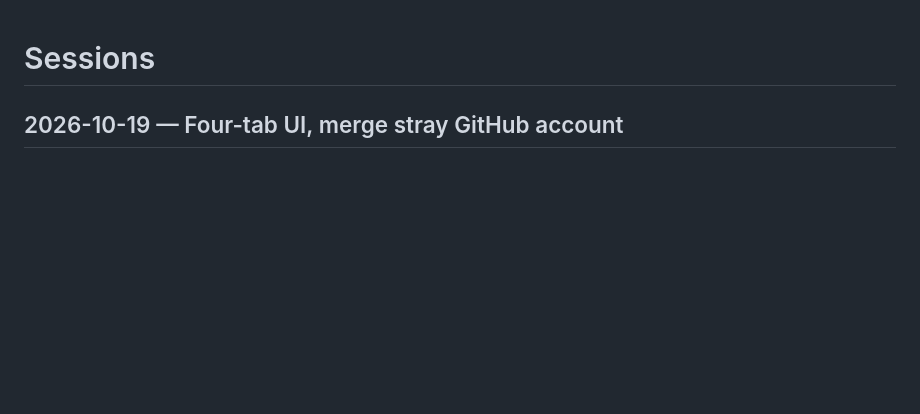
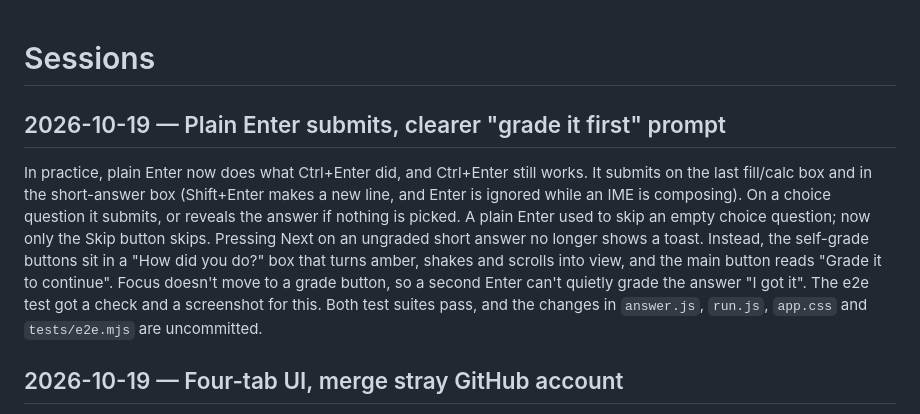
Before and after one commit to relidaning/exam-assistant, a Markdown page: SESSION.md, the part around the change. Drawn GitHub-style; blank space fills up the shorter version.

Commit message:
notes: session summary
Written by the SessionEnd summarizer (claude/hooks/summarize-session.sh).

Co-Authored-By: Claude Opus 5.5 <noreply@anthropic.com>

```diff
--- a/SESSION.md
+++ b/SESSION.md
@@ -1,4 +1,7 @@
 # Sessions
+
+## 2026-10-19 — Plain Enter submits, clearer "grade it first" prompt
+In practice, plain Enter now does what Ctrl+Enter did, and Ctrl+Enter still works. It submits on the last fill/calc box and in the short-answer box (Shift+Enter makes a new line, and Enter is ignored while an IME is composing). On a choice question it submits, or reveals the answer if nothing is picked. A plain Enter used to skip an empty choice question; now only the Skip button skips. Pressing Next on an ungraded short answer no longer shows a toast. Instead, the self-grade buttons sit in a "How did you do?" box that turns amber, shakes and scrolls into view, and the main button reads "Grade it to continue". Focus doesn't move to a grade button, so a second Enter can't quietly grade the answer "I got it". The e2e test got a check and a screenshot for this. Both test suites pass, and the changes in `answer.js`, `run.js`, `app.css` and `tests/e2e.mjs` are uncommitted.
 
 ## 2026-10-19 — Four-tab UI, merge stray GitHub account
 The app now has four tabs (bottom bar on phones, top bar on wide screens). **Public** is the landing page: it has search, and someone else's course opens an info page (owner, question mix, chapters, papers, three sample questions with answers hidden) with a Fork button. **In progress** lists every unfinished round from the new `GET /api/sessions`, with resume and delete. **My courses** opens a course hub with the four modules and Statistics. **Settings** holds each course's settings, the account and the theme; the old `#/account` and `#/c/<id>/settings` links redirect there. "Fork before practising" is enforced only in the UI, so old rounds on public courses can still be resumed. Back goes to the tab a course was opened from. The user asked for their courses to be "forked" into their own library, but `lidaning` already owned all four courses with their progress. The "someone else's course" view came from `relidaning`, an account with no progress that GitHub sign-in had created. After a backup (`data/backups/exam-2026-10-19-19-22.db`), it was merged into `lidaning` with a new tested `mergeAccount` / `scripts/merge-account.mjs`, which moves the identities and refuses an account that has progress. Nothing was forked. Tests pass and the server was restarted; the work is still uncommitted.
```
